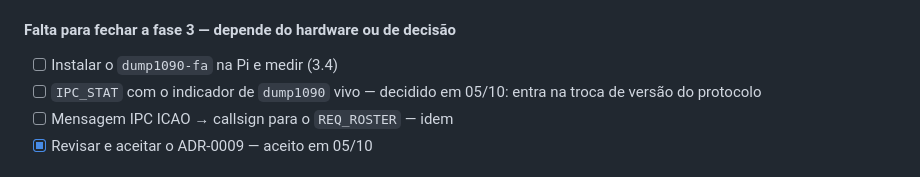
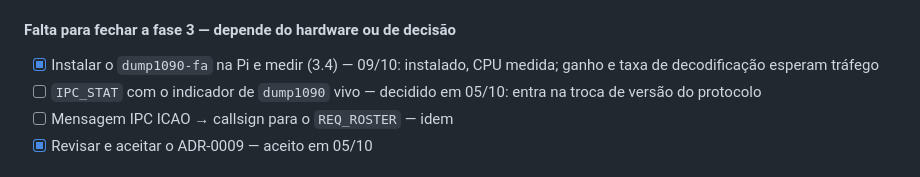
Before and after one commit to GamaCubeDesign/ttecGCD26, a Markdown page: PLANO.md, the part around one of its changes. GitHub-like rendering.

```diff
--- a/PLANO.md
+++ b/PLANO.md
@@ -139,7 +140,8 @@ em Python —, zero warnings, limpo sob ASan e UBSan.
 
 #### Falta para fechar a fase 3 — depende do hardware ou de decisão
 
-- [ ] Instalar o `dump1090-fa` na Pi e medir (3.4)
+- [x] Instalar o `dump1090-fa` na Pi e medir (3.4) — 09/10: instalado,
+      CPU medida; ganho e taxa de decodificação esperam tráfego
 - [ ] `IPC_STAT` com o indicador de `dump1090` vivo — decidido em 05/10:
       entra na troca de versão do protocolo
 - [ ] Mensagem IPC ICAO → callsign para o `REQ_ROSTER` — idem
```
Also changed, not shown: other parts of PLANO.md (+45 -7 lines).
